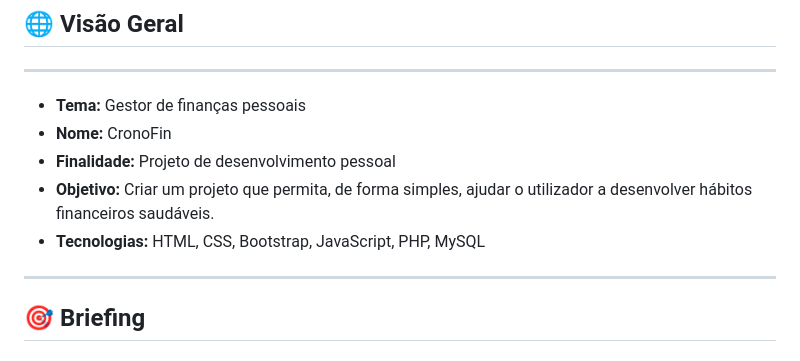
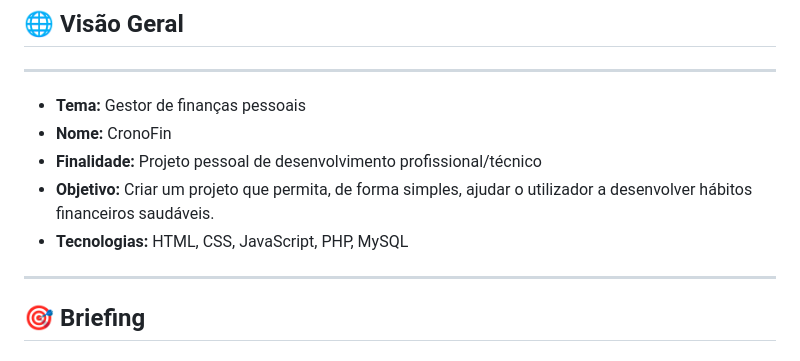
Before and after one commit to fabio-o-guimaraes/CronoFin, a Markdown page: project_GUIDE.md, the part around the change. Drawn GitHub-style.

Commit message:
updating readme and guide

```diff
--- a/project_GUIDE.md
+++ b/project_GUIDE.md
@@ -8,9 +8,9 @@
 
 - **Tema:** Gestor de finanças pessoais
 - **Nome:** CronoFin
-- **Finalidade:** Projeto de desenvolvimento pessoal
+- **Finalidade:** Projeto pessoal de desenvolvimento profissional/técnico
 - **Objetivo:** Criar um projeto que permita, de forma simples, ajudar o utilizador a desenvolver hábitos financeiros saudáveis.
-- **Tecnologias:** HTML, CSS, Bootstrap, JavaScript, PHP, MySQL
+- **Tecnologias:** HTML, CSS, JavaScript, PHP, MySQL
 
 ---
 
```
Also changed, not shown: README.md (+9 -0 lines).
